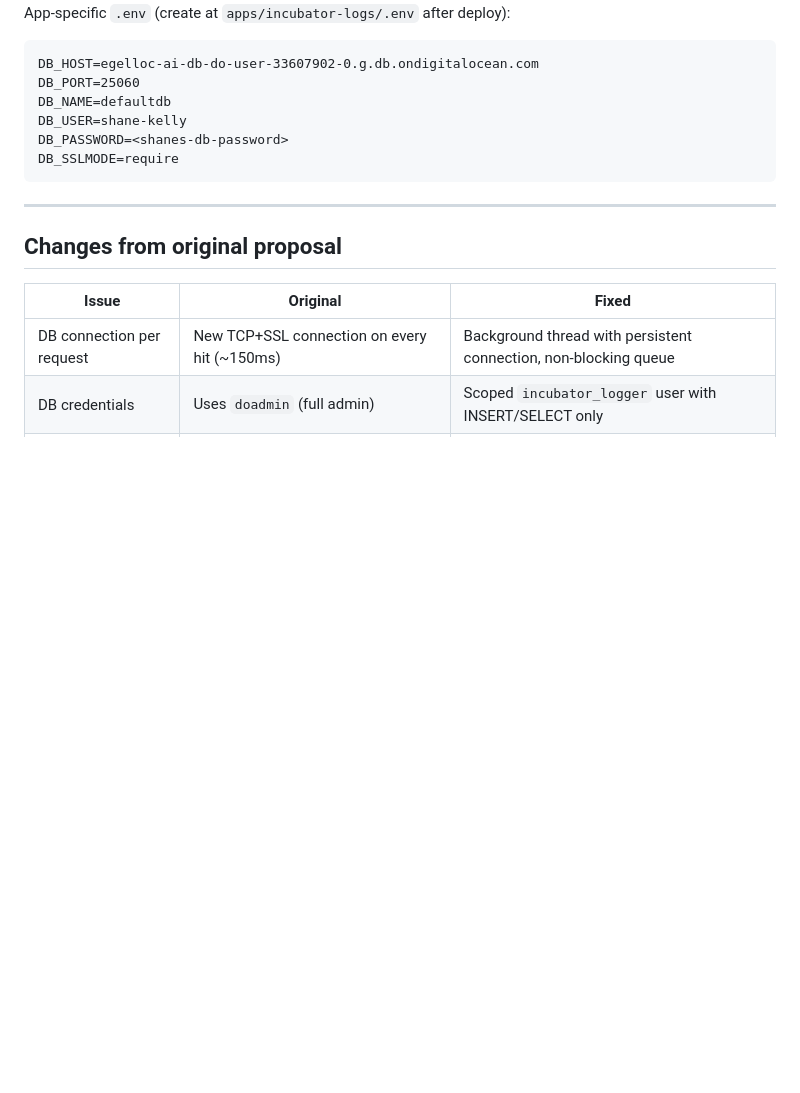
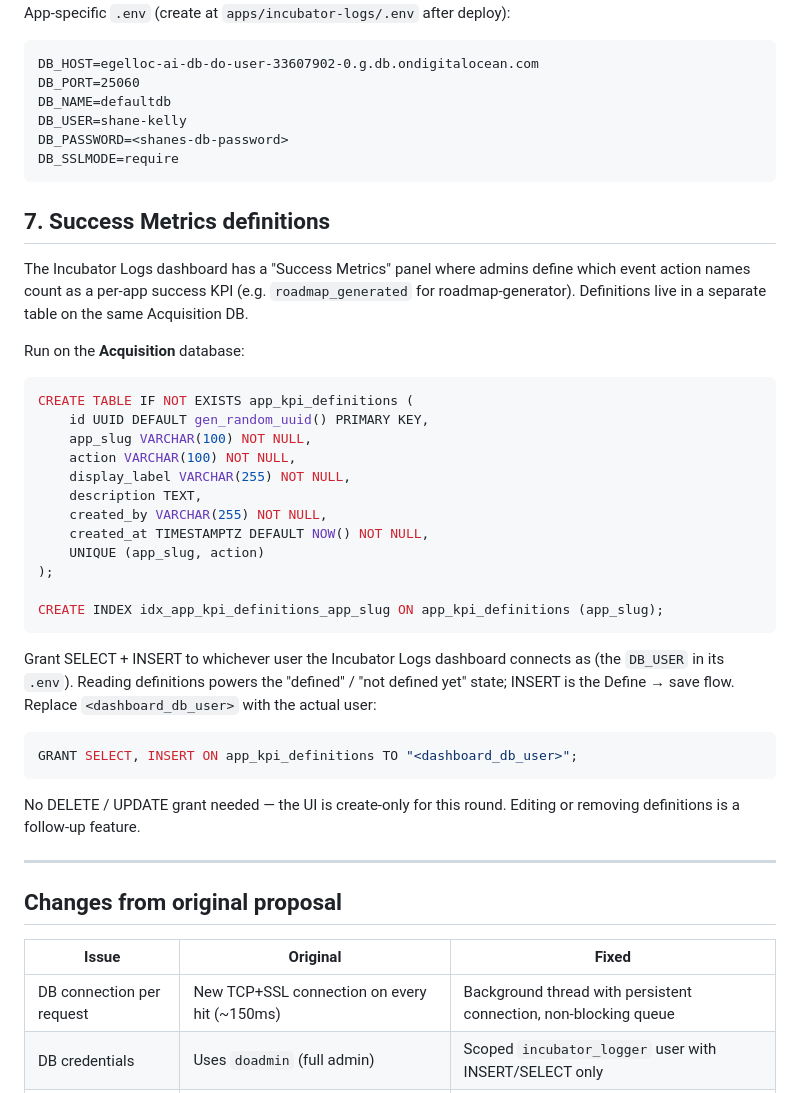
Before and after one commit to egelloC-Corporation/aihub-admin, a Markdown page: docs/incubator-logs-setup.md, the part around the change. GitHub-like rendering; blank space fills up the shorter version.

````diff
--- a/docs/incubator-logs-setup.md
+++ b/docs/incubator-logs-setup.md
@@ -200,6 +200,42 @@ DB_PASSWORD=<shanes-db-password>
 DB_SSLMODE=require
 ```
 
+## 7. Success Metrics definitions
+
+The Incubator Logs dashboard has a "Success Metrics" panel where admins
+define which event action names count as a per-app success KPI (e.g.
+`roadmap_generated` for roadmap-generator). Definitions live in a
+separate table on the same Acquisition DB.
+
+Run on the **Acquisition** database:
+
+```sql
+CREATE TABLE IF NOT EXISTS app_kpi_definitions (
+    id UUID DEFAULT gen_random_uuid() PRIMARY KEY,
+    app_slug VARCHAR(100) NOT NULL,
+    action VARCHAR(100) NOT NULL,
+    display_label VARCHAR(255) NOT NULL,
+    description TEXT,
+    created_by VARCHAR(255) NOT NULL,
+    created_at TIMESTAMPTZ DEFAULT NOW() NOT NULL,
+    UNIQUE (app_slug, action)
+);
+
+CREATE INDEX idx_app_kpi_definitions_app_slug ON app_kpi_definitions (app_slug);
+```
+
+Grant SELECT + INSERT to whichever user the Incubator Logs dashboard
+connects as (the `DB_USER` in its `.env`). Reading definitions powers
+the "defined" / "not defined yet" state; INSERT is the Define → save
+flow. Replace `<dashboard_db_user>` with the actual user:
+
+```sql
+GRANT SELECT, INSERT ON app_kpi_definitions TO "<dashboard_db_user>";
+```
+
+No DELETE / UPDATE grant needed — the UI is create-only for this
+round. Editing or removing definitions is a follow-up feature.
+
 ---
 
 ## Changes from original proposal
````
Also changed, not shown: docs/app-instrumentation.md (added, +218 -0 lines).
